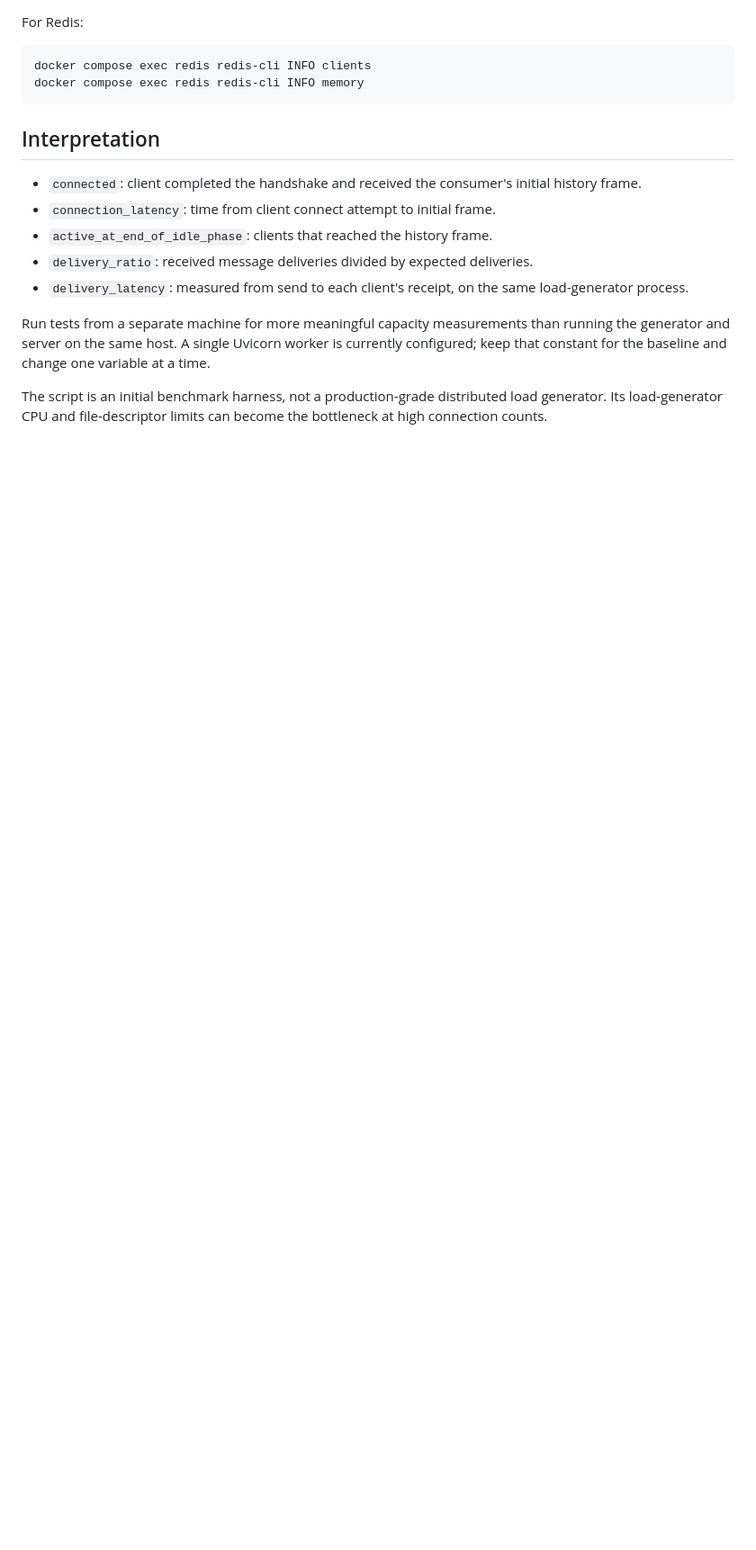
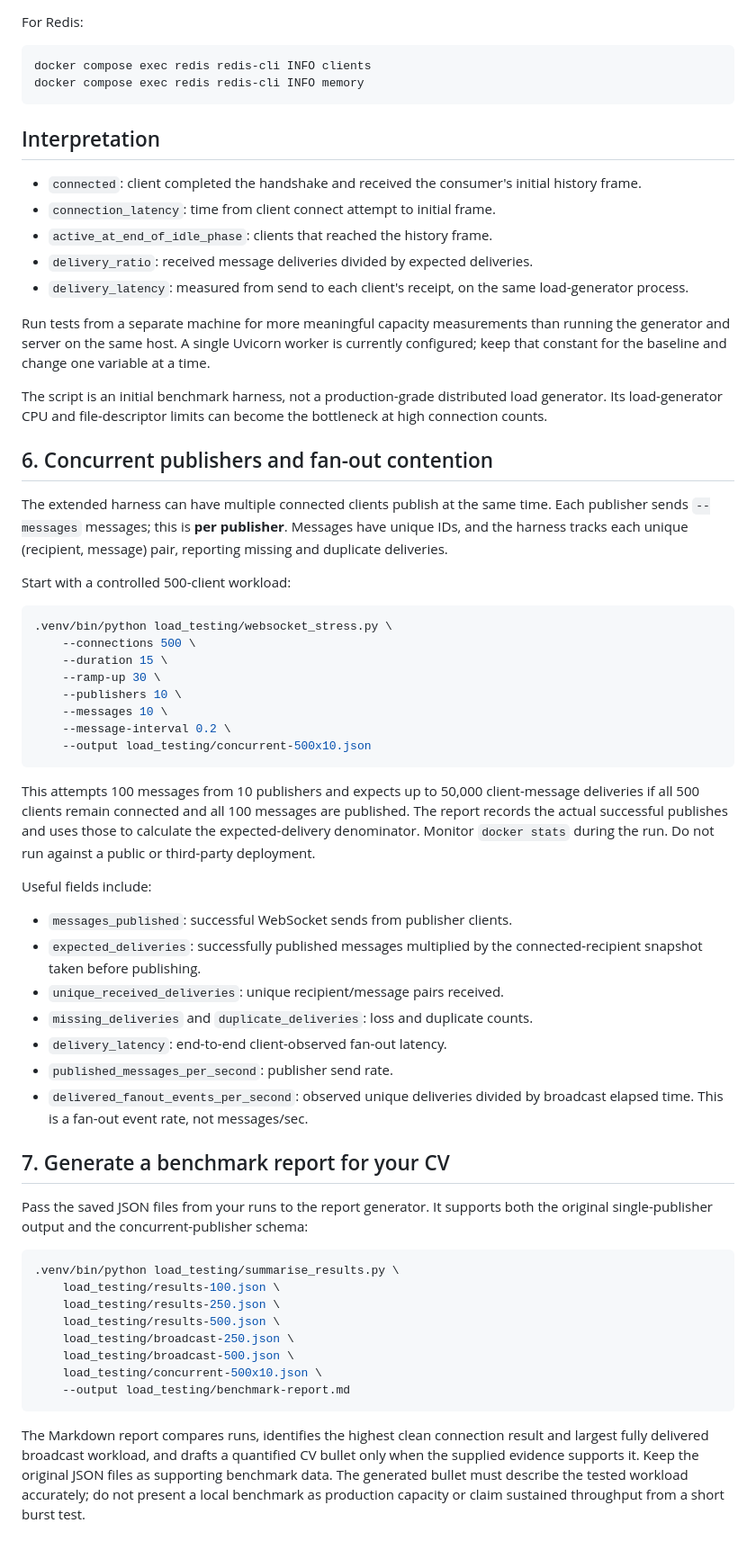
Before and after one commit to chromalemon/event-finder, a Markdown page: load_testing/README.md, the part around the change. Shown at 90% size. GitHub-like rendering; blank space fills up the shorter version.

Commit message:
Document concurrent publisher benchmark and CV reporting

````diff
--- a/load_testing/README.md
+++ b/load_testing/README.md
@@ -100,3 +100,66 @@ variable at a time.
 The script is an initial benchmark harness, not a production-grade distributed
 load generator. Its load-generator CPU and file-descriptor limits can become
 the bottleneck at high connection counts.
+
+
+## 6. Concurrent publishers and fan-out contention
+
+The extended harness can have multiple connected clients publish at the same
+time. Each publisher sends `--messages` messages; this is **per publisher**.
+Messages have unique IDs, and the harness tracks each unique
+(recipient, message) pair, reporting missing and duplicate deliveries.
+
+Start with a controlled 500-client workload:
+
+```bash
+.venv/bin/python load_testing/websocket_stress.py \
+    --connections 500 \
+    --duration 15 \
+    --ramp-up 30 \
+    --publishers 10 \
+    --messages 10 \
+    --message-interval 0.2 \
+    --output load_testing/concurrent-500x10.json
+```
+
+This attempts 100 messages from 10 publishers and expects up to 50,000
+client-message deliveries if all 500 clients remain connected and all 100
+messages are published. The report records the actual successful publishes
+and uses those to calculate the expected-delivery denominator. Monitor
+`docker stats` during the run. Do not run against a public or third-party
+deployment.
+
+Useful fields include:
+
+- `messages_published`: successful WebSocket sends from publisher clients.
+- `expected_deliveries`: successfully published messages multiplied by the
+  connected-recipient snapshot taken before publishing.
+- `unique_received_deliveries`: unique recipient/message pairs received.
+- `missing_deliveries` and `duplicate_deliveries`: loss and duplicate counts.
+- `delivery_latency`: end-to-end client-observed fan-out latency.
+- `published_messages_per_second`: publisher send rate.
+- `delivered_fanout_events_per_second`: observed unique deliveries divided
+  by broadcast elapsed time. This is a fan-out event rate, not messages/sec.
+
+## 7. Generate a benchmark report for your CV
+
+Pass the saved JSON files from your runs to the report generator. It supports
+both the original single-publisher output and the concurrent-publisher schema:
+
+```bash
+.venv/bin/python load_testing/summarise_results.py \
+    load_testing/results-100.json \
+    load_testing/results-250.json \
+    load_testing/results-500.json \
+    load_testing/broadcast-250.json \
+    load_testing/broadcast-500.json \
+    load_testing/concurrent-500x10.json \
+    --output load_testing/benchmark-report.md
+```
+
+The Markdown report compares runs, identifies the highest clean connection
+result and largest fully delivered broadcast workload, and drafts a quantified
+CV bullet only when the supplied evidence supports it. Keep the original JSON
+files as supporting benchmark data. The generated bullet must describe the
+tested workload accurately; do not present a local benchmark as production
+capacity or claim sustained throughput from a short burst test.
````
